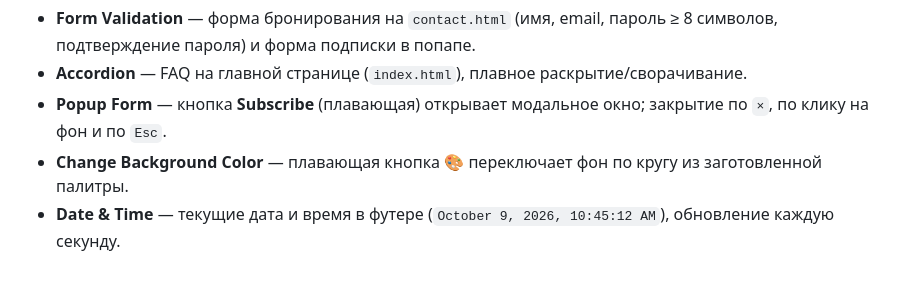
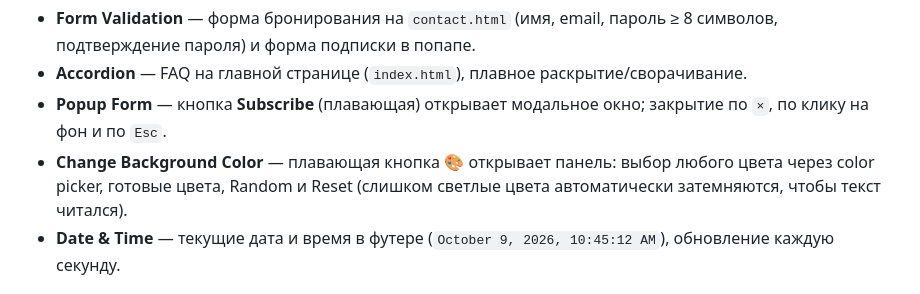
Before and after one commit to Konttii/OneTap, a Markdown page: README.md, the part around the change. Drawn GitHub-style.

Commit message:
README: describe background colour picker

```diff
--- a/README.md
+++ b/README.md
@@ -38,7 +38,7 @@ OneTap — это современный веб-сайт для киберспо
 - **Form Validation** — форма бронирования на `contact.html` (имя, email, пароль ≥ 8 символов, подтверждение пароля) и форма подписки в попапе.
 - **Accordion** — FAQ на главной странице (`index.html`), плавное раскрытие/сворачивание.
 - **Popup Form** — кнопка **Subscribe** (плавающая) открывает модальное окно; закрытие по `×`, по клику на фон и по `Esc`.
-- **Change Background Color** — плавающая кнопка 🎨 переключает фон по кругу из заготовленной палитры.
+- **Change Background Color** — плавающая кнопка 🎨 открывает панель: выбор любого цвета через color picker, готовые цвета, Random и Reset (слишком светлые цвета автоматически затемняются, чтобы текст читался).
 - **Date & Time** — текущие дата и время в футере (`October 9, 2026, 10:45:12 AM`), обновление каждую секунду.
 
 ## Запуск проекта
```
